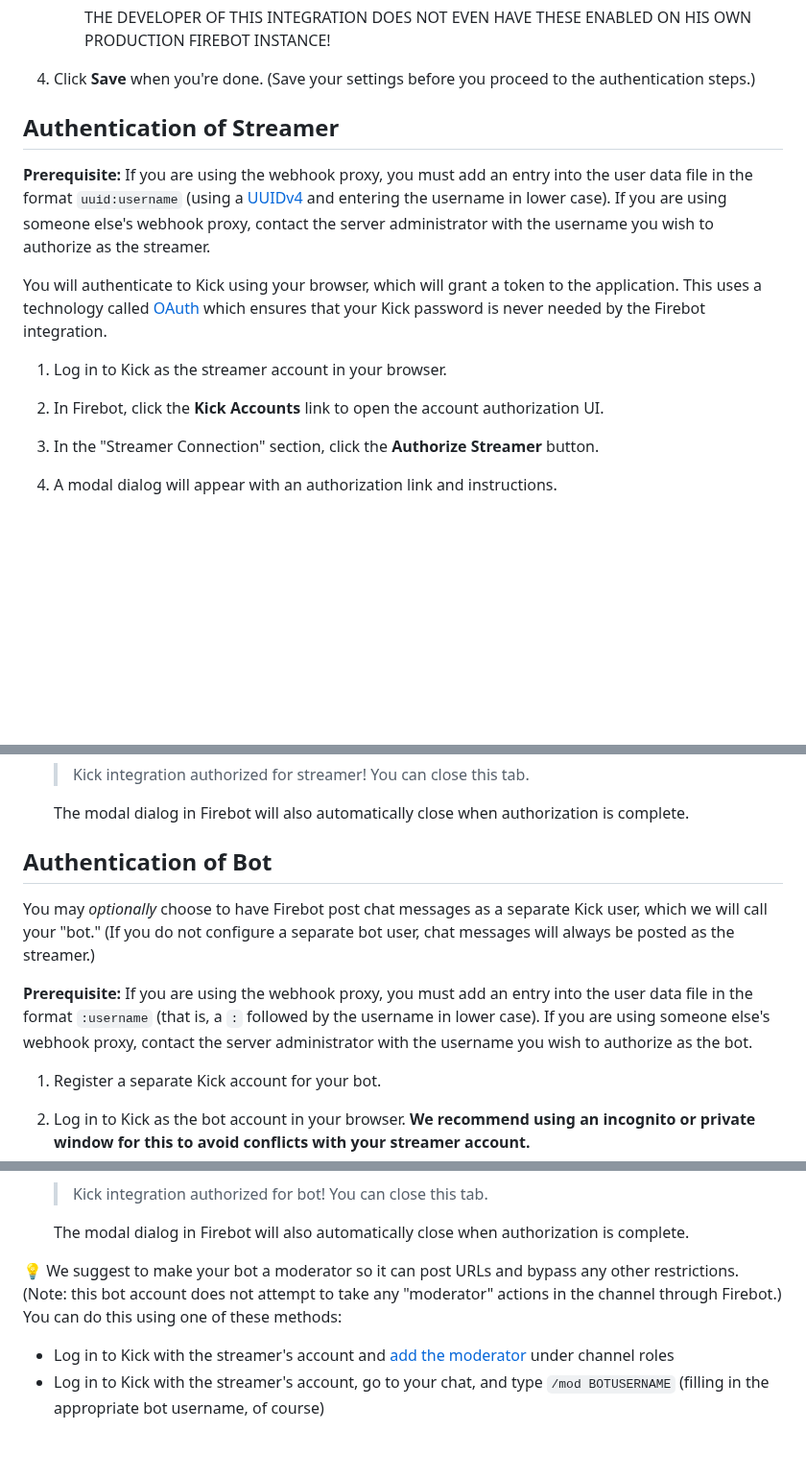
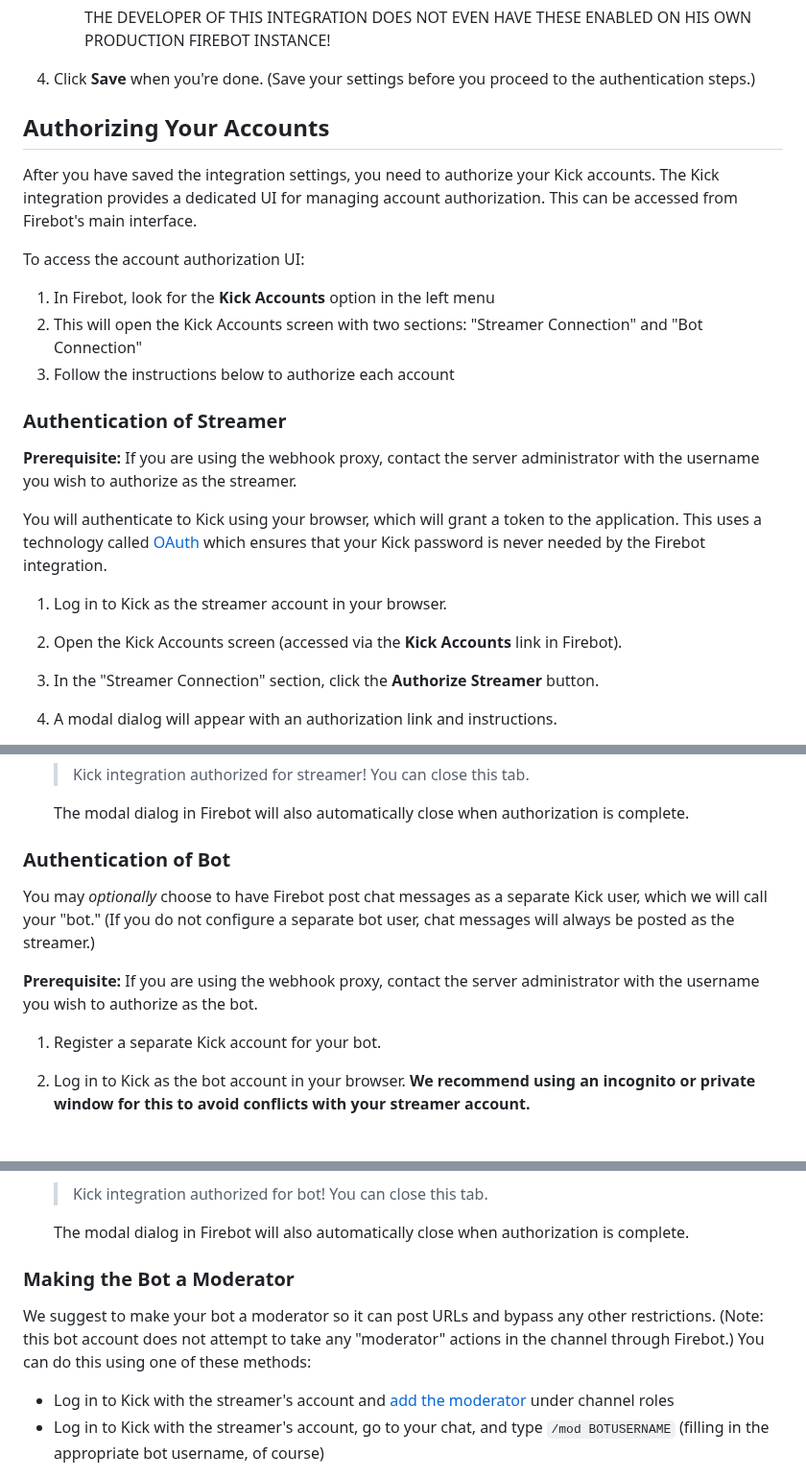
Before and after one commit to TheStaticMage/firebot-mage-kick-integration, a Markdown page: doc/installation.md, 3 parts joined by grey strips. Shown at 96% size. GitHub-like rendering; blank space fills up the shorter version.

Commit message:
Update install docs (#117)

```diff
--- a/doc/installation.md
+++ b/doc/installation.md
@@ -154,15 +150,25 @@ Here's how to do it:
 
 4. Click **Save** when you're done. (Save your settings before you proceed to the authentication steps.)
 
-## Authentication of Streamer
+## Authorizing Your Accounts
 
-**Prerequisite:** If you are using the webhook proxy, you must add an entry into the user data file in the format `uuid:username` (using a [UUIDv4](https://www.uuidgenerator.net/version4) and entering the username in lower case). If you are using someone else's webhook proxy, contact the server administrator with the username you wish to authorize as the streamer.
+After you have saved the integration settings, you need to authorize your Kick accounts. The Kick integration provides a dedicated UI for managing account authorization. This can be accessed from Firebot's main interface.
+
+To access the account authorization UI:
+
+1. In Firebot, look for the **Kick Accounts** option in the left menu
+2. This will open the Kick Accounts screen with two sections: "Streamer Connection" and "Bot Connection"
+3. Follow the instructions below to authorize each account
+
+### Authentication of Streamer
+
+**Prerequisite:** If you are using the webhook proxy, contact the server administrator with the username you wish to authorize as the streamer.
 
 You will authenticate to Kick using your browser, which will grant a token to the application. This uses a technology called [OAuth](https://docs.kick.com/getting-started/generating-tokens-oauth2-flow) which ensures that your Kick password is never needed by the Firebot integration.
 
 1. Log in to Kick as the streamer account in your browser.
 
-2. In Firebot, click the **Kick Accounts** link to open the account authorization UI.
+2. Open the Kick Accounts screen (accessed via the **Kick Accounts** link in Firebot).
 
 3. In the "Streamer Connection" section, click the **Authorize Streamer** button.
 
@@ -180,11 +186,11 @@ You will authenticate to Kick using your browser, which will grant a token to th
 
    The modal dialog in Firebot will also automatically close when authorization is complete.
 
-## Authentication of Bot
+### Authentication of Bot
 
 You may _optionally_ choose to have Firebot post chat messages as a separate Kick user, which we will call your "bot." (If you do not configure a separate bot user, chat messages will always be posted as the streamer.)
 
-**Prerequisite:** If you are using the webhook proxy, you must add an entry into the user data file in the format `:username` (that is, a `:` followed by the username in lower case). If you are using someone else's webhook proxy, contact the server administrator with the username you wish to authorize as the bot.
+**Prerequisite:** If you are using the webhook proxy, contact the server administrator with the username you wish to authorize as the bot.
 
 1. Register a separate Kick account for your bot.
 
@@ -208,7 +214,9 @@ You may _optionally_ choose to have Firebot post chat messages as a separate Kic
 
    The modal dialog in Firebot will also automatically close when authorization is complete.
 
-:bulb: We suggest to make your bot a moderator so it can post URLs and bypass any other restrictions. (Note: this bot account does not attempt to take any "moderator" actions in the channel through Firebot.) You can do this using one of these methods:
+### Making the Bot a Moderator
+
+We suggest to make your bot a moderator so it can post URLs and bypass any other restrictions. (Note: this bot account does not attempt to take any "moderator" actions in the channel through Firebot.) You can do this using one of these methods:
 
 - Log in to Kick with the streamer's account and [add the moderator](https://dashboard.kick.com/channel/roles/moderator) under channel roles
 - Log in to Kick with the streamer's account, go to your chat, and type `/mod BOTUSERNAME` (filling in the appropriate bot username, of course)
```
Also changed, not shown: other parts of doc/installation.md (+0 -4 lines).
